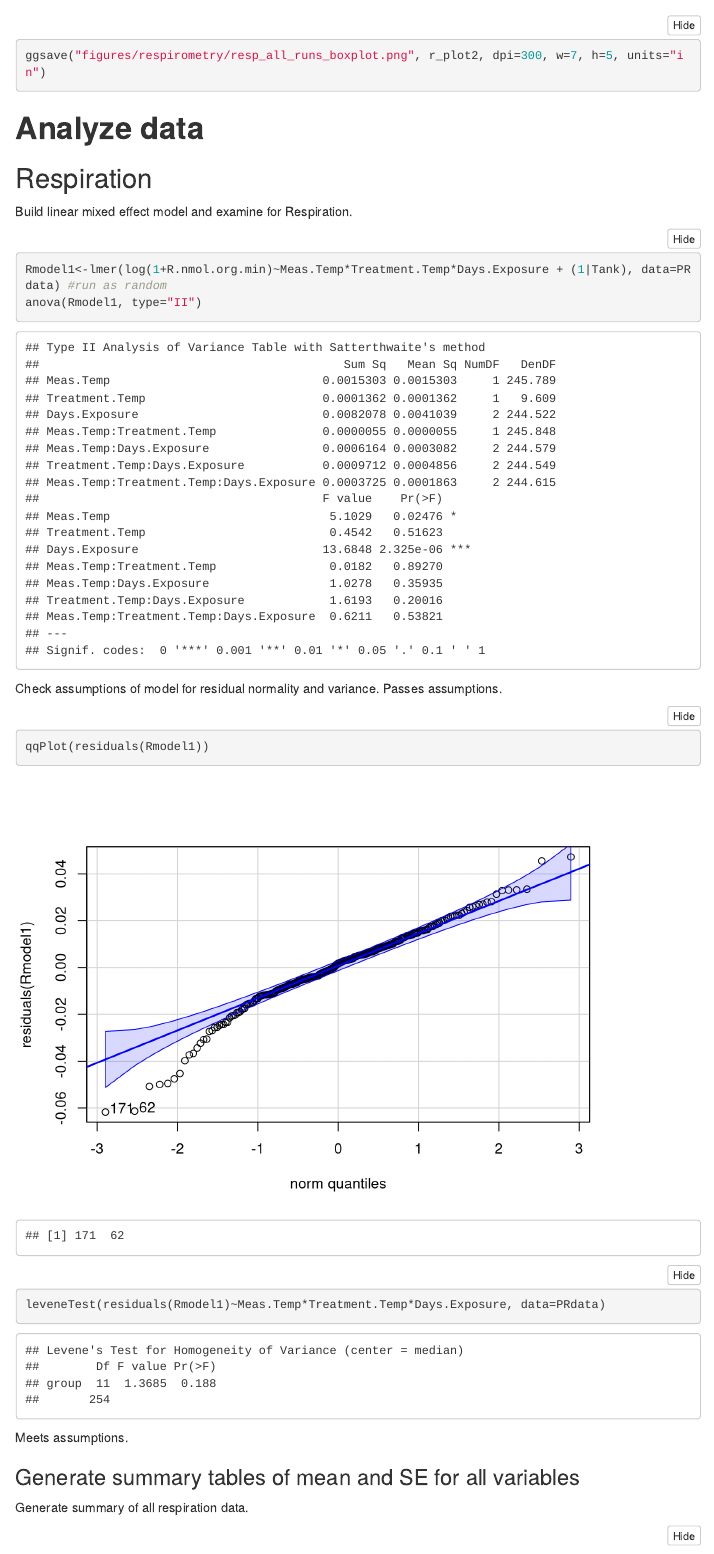
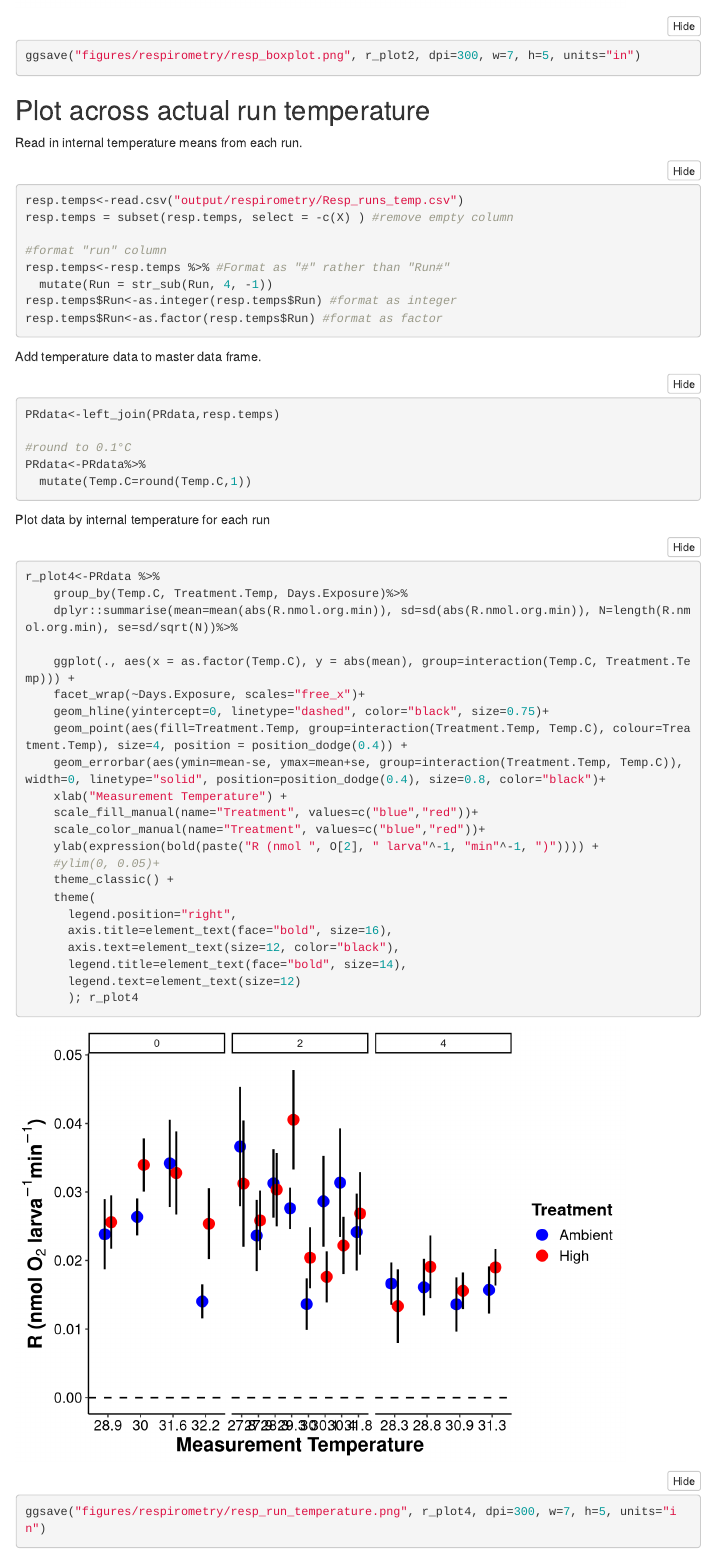
Before and after one commit to AHuffmyer/acropora_larval_metabolism, an R Markdown document (scripts/Respirometry_Plotting.Rmd): the page in a window 1100 px wide, from 7240 px down before the commit and from 7220 px down after it, so that both start at the same text. Rendered offline with R 4.5, knitr and Pandoc, with nearby package versions; folded parts are opened; menus at the side of the page are left out.

Commit message:
added plot to show resp values over internal temperature for each run

````diff
--- a/output/respirometry/Resp_runs_temp.csv
+++ b/output/respirometry/Resp_runs_temp.csv
@@ -1,4 +1,5 @@
 "","Date","Run","Temp.C"
+"25","20221024","Run01",29.9638323353293
 "24","20221024","Run03",28.8857575757576
 "241","20221024","Run02",32.222754491018
 "242","20221024","Run04",31.5822424242424
--- a/scripts/Respirometry_Plotting.Rmd
+++ b/scripts/Respirometry_Plotting.Rmd
@@ -152,8 +152,60 @@ r_plot2<-PRdata %>%
       legend.text=element_text(size=12)
       ); r_plot2
 
-ggsave("figures/respirometry/resp_all_runs_boxplot.png", r_plot2, dpi=300, w=7, h=5, units="in")
+ggsave("figures/respirometry/resp_boxplot.png", r_plot2, dpi=300, w=7, h=5, units="in")
 ```
+
+## Plot across actual run temperature
+
+Read in internal temperature means from each run.
+```{r}
+resp.temps<-read.csv("output/respirometry/Resp_runs_temp.csv")
+resp.temps = subset(resp.temps, select = -c(X) ) #remove empty column
+
+#format "run" column
+resp.temps<-resp.temps %>% #Format as "#" rather than "Run#"
+  mutate(Run = str_sub(Run, 4, -1))
+resp.temps$Run<-as.integer(resp.temps$Run) #format as integer
+resp.temps$Run<-as.factor(resp.temps$Run) #format as factor
+```
+
+Add temperature data to master data frame.
+```{r}
+PRdata<-left_join(PRdata,resp.temps)
+
+#round to 0.1°C
+PRdata<-PRdata%>%
+  mutate(Temp.C=round(Temp.C,1))
+```
+
+Plot data by internal temperature for each run
+```{r}
+r_plot4<-PRdata %>%
+    group_by(Temp.C, Treatment.Temp, Days.Exposure)%>%
+    dplyr::summarise(mean=mean(abs(R.nmol.org.min)), sd=sd(abs(R.nmol.org.min)), N=length(R.nmol.org.min), se=sd/sqrt(N))%>%
+
+    ggplot(., aes(x = as.factor(Temp.C), y = abs(mean), group=interaction(Temp.C, Treatment.Temp))) +
+    facet_wrap(~Days.Exposure, scales="free_x")+
+    geom_hline(yintercept=0, linetype="dashed", color="black", size=0.75)+
+    geom_point(aes(fill=Treatment.Temp, group=interaction(Treatment.Temp, Temp.C), colour=Treatment.Temp), size=4, position = position_dodge(0.4)) +
+    geom_errorbar(aes(ymin=mean-se, ymax=mean+se, group=interaction(Treatment.Temp, Temp.C)), width=0, linetype="solid", position=position_dodge(0.4), size=0.8, color="black")+
+    xlab("Measurement Temperature") +
+    scale_fill_manual(name="Treatment", values=c("blue","red"))+
+    scale_color_manual(name="Treatment", values=c("blue","red"))+
+    ylab(expression(bold(paste("R (nmol ", O[2], " larva"^-1, "min"^-1, ")")))) +
+    #ylim(0, 0.05)+
+    theme_classic() +
+    theme(
+      legend.position="right",
+      axis.title=element_text(face="bold", size=16),
+      axis.text=element_text(size=12, color="black"),
+      legend.title=element_text(face="bold", size=14),
+      legend.text=element_text(size=12)
+      ); r_plot4
+
+ggsave("figures/respirometry/resp_run_temperature.png", r_plot4, dpi=300, w=7, h=5, units="in")
+```
+
 
 # **Analyze data**
 
````
Also changed, not shown: scripts/Respirometry_Extraction.Rmd (+1 -8 lines), figures/respirometry/resp_all_runs_boxplot.png (deleted), figures/respirometry/resp_all_runs_treatment.png (deleted), figures/respirometry/resp_filtered_runs_boxplot.png (deleted), figures/respirometry/resp_filtered_runs_treatment.png (deleted), figures/respirometry/resp_run_temperature.png (added), scripts/Respirometry_Plotting.Rmd (4 more changed lines).
